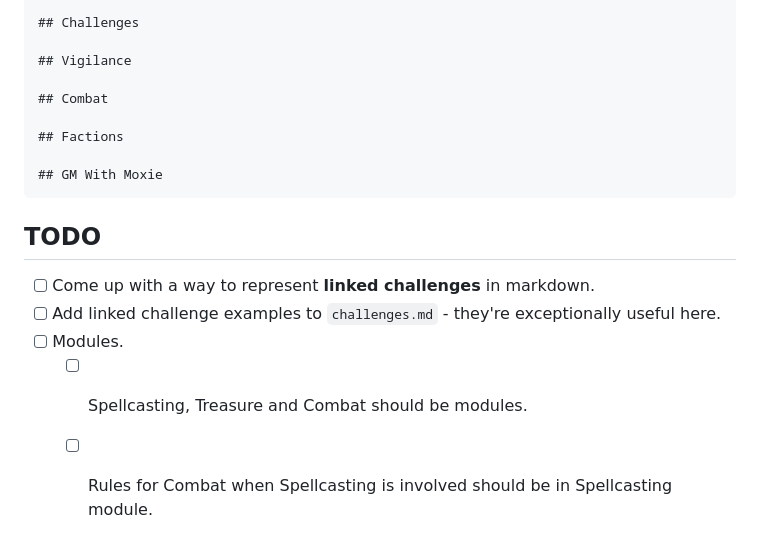
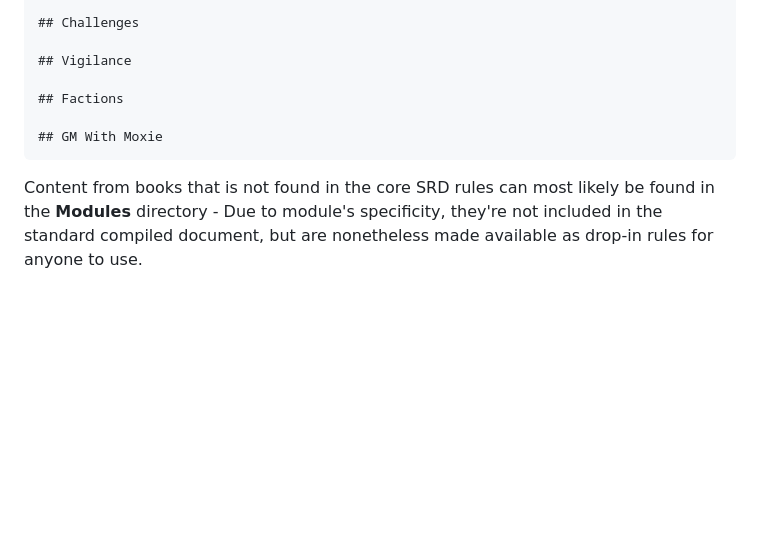
Before and after one commit to moxietoolkit/srd, a Markdown page: notes.md, the part around the change. GitHub-like rendering; blank space fills up the shorter version.

Commit message:
TODO? More like toDONE

````diff
--- a/notes.md
+++ b/notes.md
@@ -79,17 +79,9 @@ The content itself is laid in sections, each with as many subsections as needed.
 
 ## Vigilance
 
-## Combat
-
 ## Factions
 
 ## GM With Moxie
 ```
 
-## TODO
-
-- [ ] Come up with a way to represent **linked challenges** in markdown.
-- [ ] Add linked challenge examples to `challenges.md` - they're exceptionally useful here.
-- [ ] Modules.
-  - [ ] Spellcasting, Treasure and Combat should be modules.
-  - [ ] Rules for Combat when Spellcasting is involved should be in Spellcasting module.
+Content from books that is not found in the core SRD rules can most likely be found in the **Modules** directory - Due to module's specificity, they're not included in the standard compiled document, but are nonetheless made available as drop-in rules for anyone to use.
````
Also changed, not shown: modules/treasure.md (added, +70 -0 lines).
